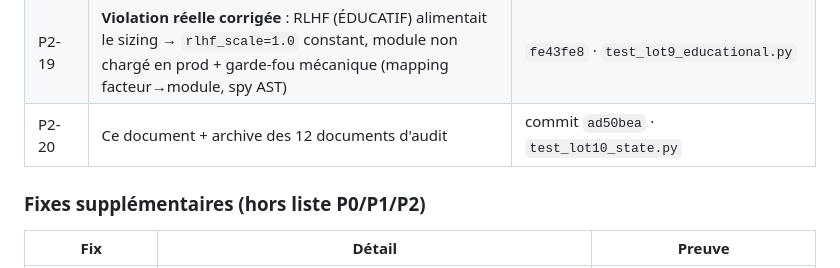
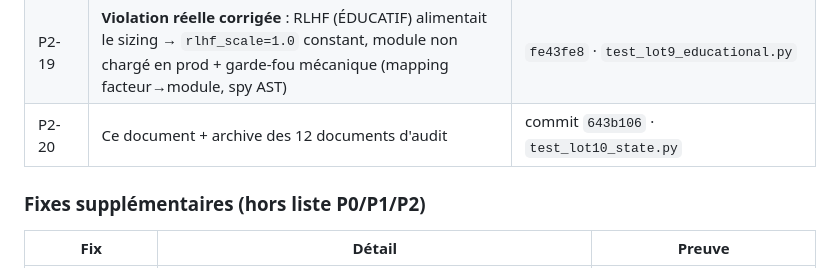
Before and after one commit to ambiancesignaturecontact-blip/trad, a Markdown page: STATE_OF_THE_PROJECT.md, the part around the change. Drawn GitHub-style.

Commit message:
doc: référence exacte du commit LOT 10 dans STATE_OF_THE_PROJECT.md

```diff
--- a/STATE_OF_THE_PROJECT.md
+++ b/STATE_OF_THE_PROJECT.md
@@ -44,7 +44,7 @@ Dernière mise à jour : 2026-08-20 · Repo : `trad` · Langue : français
 | P2-17 | `models/telegram_bot.py` → `bot/telegram_bot.py` (28 Ko, pas un modèle quantitatif) | `b792eb3` |
 | P2-18 | Shim `db_manager.py` racine supprimé ; 5 importeurs → `database.db_manager` | `b792eb3` |
 | P2-19 | **Violation réelle corrigée** : RLHF (ÉDUCATIF) alimentait le sizing → `rlhf_scale=1.0` constant, module non chargé en prod + garde-fou mécanique (mapping facteur→module, spy AST) | `fe43fe8` · `test_lot9_educational.py` |
-| P2-20 | Ce document + archive des 12 documents d'audit | commit `ad50bea` · `test_lot10_state.py` |
+| P2-20 | Ce document + archive des 12 documents d'audit | commit `643b106` · `test_lot10_state.py` |
 
 ### Fixes supplémentaires (hors liste P0/P1/P2)
 
```
